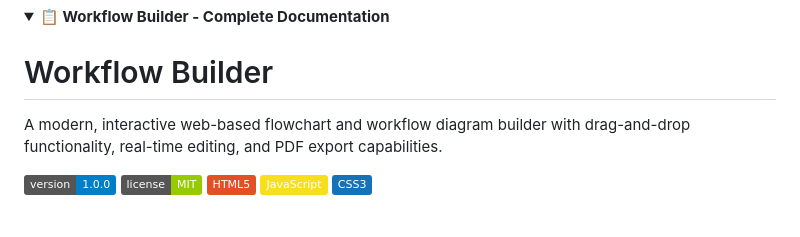
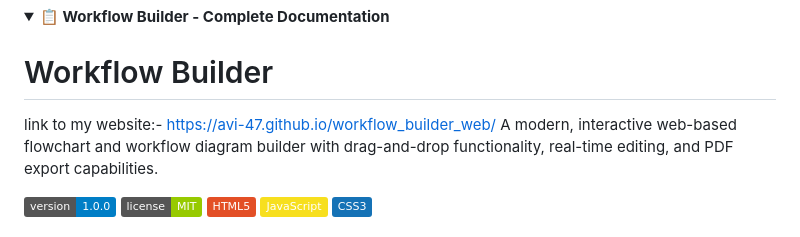
Before and after one commit to Avi-47/workflow_builder_web, a Markdown page: README.md, the part around the change. Drawn GitHub-style; folded sections open; badges without logos.

```diff
--- a/README.md
+++ b/README.md
@@ -2,7 +2,7 @@
 <summary><b>📋 Workflow Builder - Complete Documentation</b></summary>
 
 # Workflow Builder
-
+link to my website:- https://avi-47.github.io/workflow_builder_web/
 A modern, interactive web-based flowchart and workflow diagram builder with drag-and-drop functionality, real-time editing, and PDF export capabilities.
 
 ![Workflow Builder](https://img.shields.io/badge/version-1.0.0-blue.svg)
```
